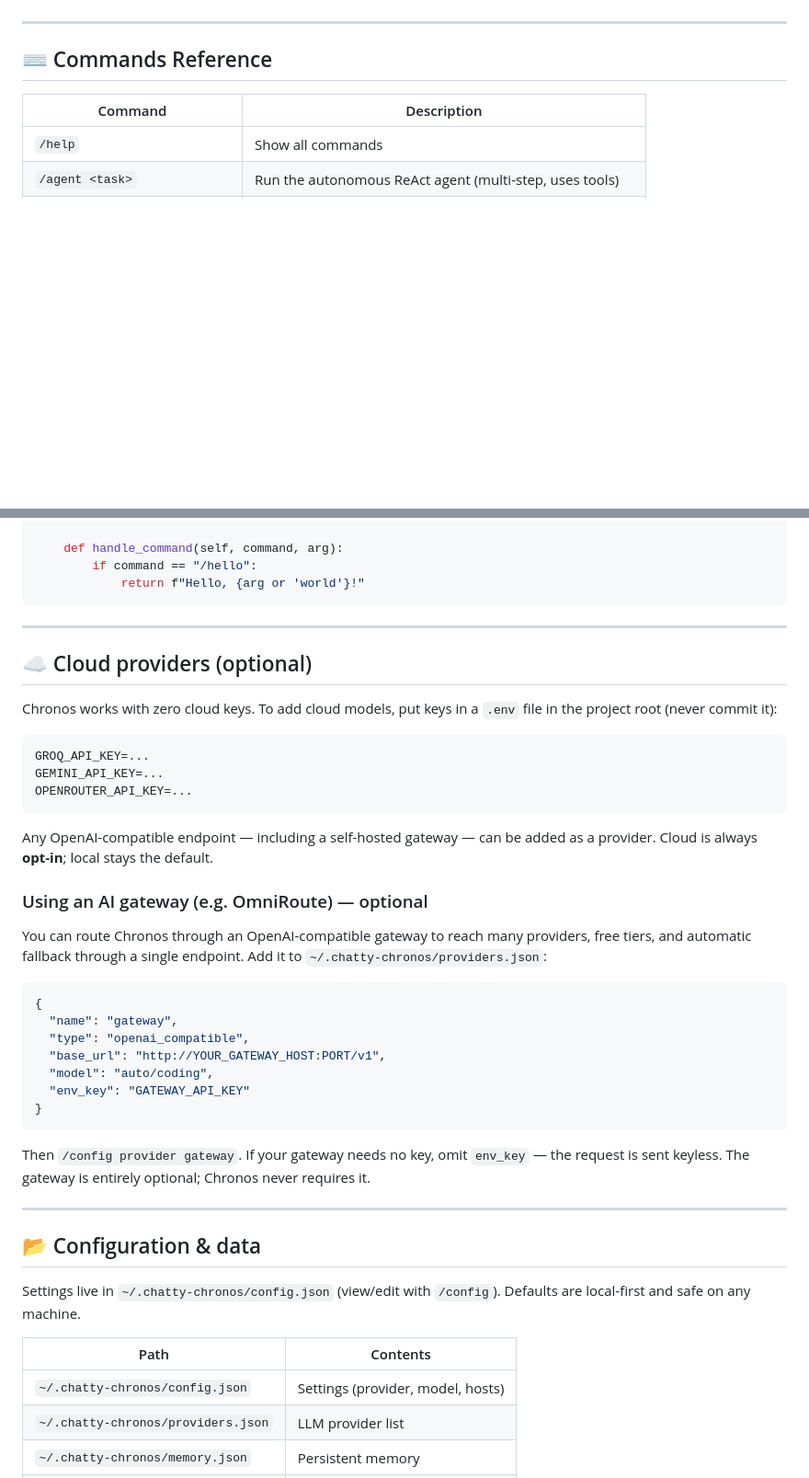
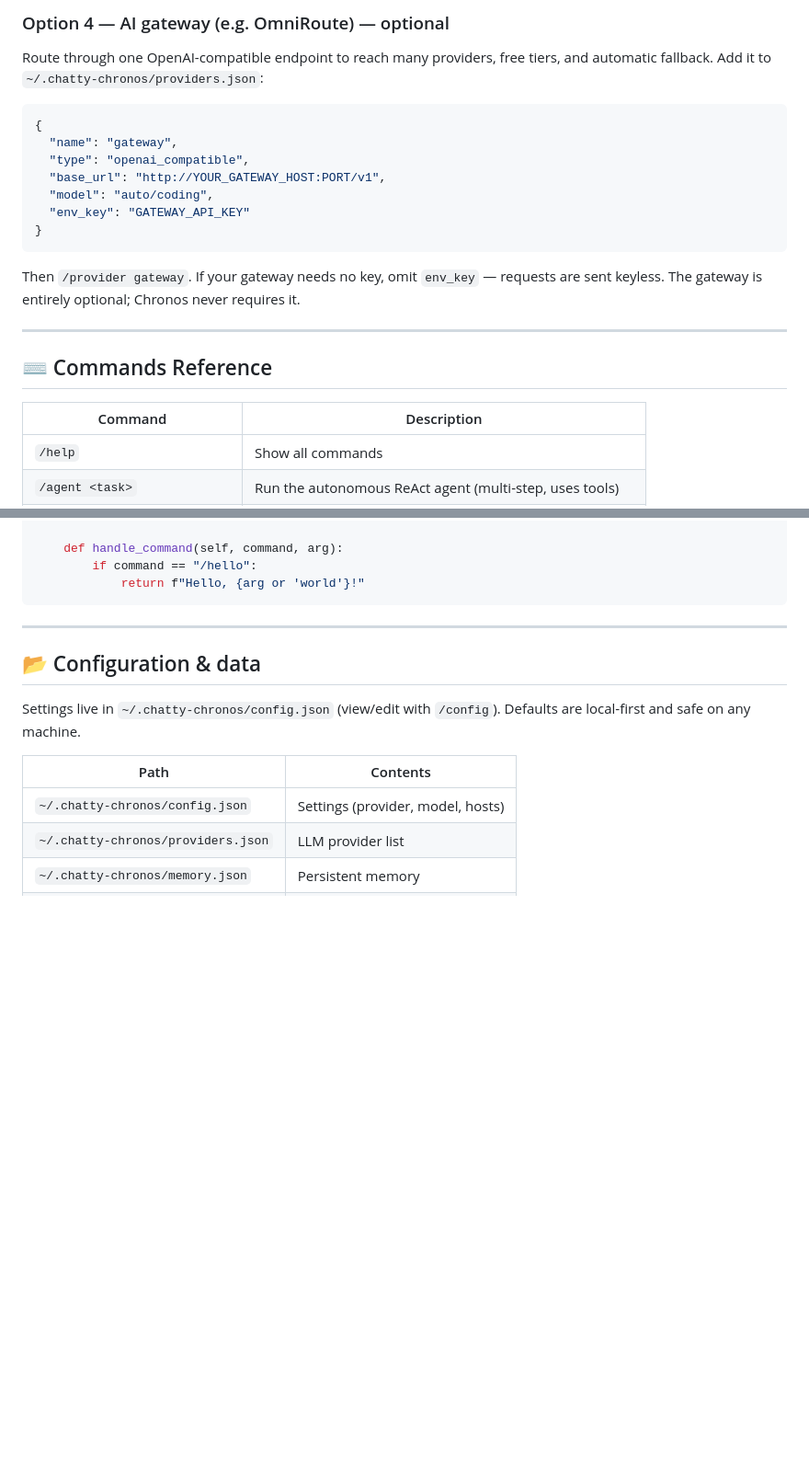
Before and after one commit to georgevpopa/Chatty-Chronos-v3, a Markdown page: README.md, 2 parts joined by grey strips. Shown at 92% size. Drawn GitHub-style; blank space fills up the shorter version.

````diff
--- a/README.md
+++ b/README.md
@@ -124,3 +174,18 @@ python main.py --web    # web dashboard (opens in browser)
+### Option 4 — AI gateway (e.g. OmniRoute) — optional
+
+Route through one OpenAI-compatible endpoint to reach many providers, free tiers, and
+automatic fallback. Add it to `~/.chatty-chronos/providers.json`:
+```json
+{
+  "name": "gateway",
+  "type": "openai_compatible",
+  "base_url": "http://YOUR_GATEWAY_HOST:PORT/v1",
+  "model": "auto/coding",
+  "env_key": "GATEWAY_API_KEY"
+}
+```
+Then `/provider gateway`. If your gateway needs no key, omit `env_key` — requests are
+sent keyless. The gateway is entirely optional; Chronos never requires it.
 
 ---
 
@@ -208,41 +273,6 @@ class HelloPlugin(Plugin):
 
 ---
 
-## ☁️ Cloud providers (optional)
-
-Chronos works with zero cloud keys. To add cloud models, put keys in a `.env` file
-in the project root (never commit it):
-
-```bash
-GROQ_API_KEY=...
-GEMINI_API_KEY=...
-OPENROUTER_API_KEY=...
-```
-
-Any OpenAI-compatible endpoint — including a self-hosted gateway — can be added as a
-provider. Cloud is always **opt-in**; local stays the default.
-
-### Using an AI gateway (e.g. OmniRoute) — optional
-
-You can route Chronos through an OpenAI-compatible gateway to reach many providers,
-free tiers, and automatic fallback through a single endpoint. Add it to
-`~/.chatty-chronos/providers.json`:
-
-```json
-{
-  "name": "gateway",
-  "type": "openai_compatible",
-  "base_url": "http://YOUR_GATEWAY_HOST:PORT/v1",
-  "model": "auto/coding",
-  "env_key": "GATEWAY_API_KEY"
-}
-```
-
-Then `/config provider gateway`. If your gateway needs no key, omit `env_key` — the
-request is sent keyless. The gateway is entirely optional; Chronos never requires it.
-
----
-
 ## 📂 Configuration & data
 
 Settings live in `~/.chatty-chronos/config.json` (view/edit with `/config`).
````
Also changed, not shown: other parts of README.md (+59 -9 lines).
